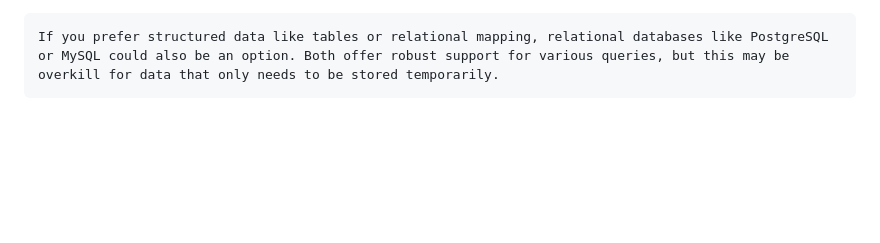
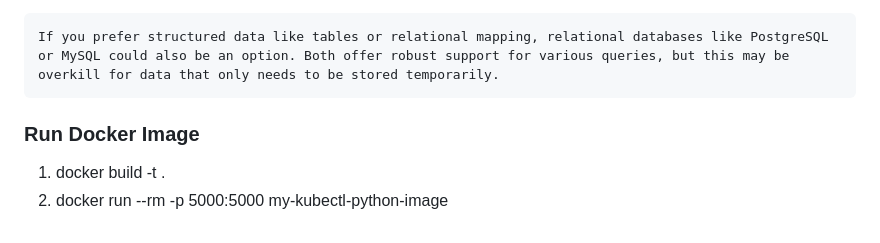
Before and after one commit to pg98gh/Fipslogs, a Markdown page: ReadMe.md, the part around the change. Rendered like a GitHub page; blank space fills up the shorter version.

```diff
--- a/ReadMe.md
+++ b/ReadMe.md
@@ -64,3 +64,8 @@ c) MongoDB:
 d) PostgreSQL/MySQL:
 
     If you prefer structured data like tables or relational mapping, relational databases like PostgreSQL or MySQL could also be an option. Both offer robust support for various queries, but this may be overkill for data that only needs to be stored temporarily.
+
+### Run Docker Image
+
+1. docker build -t <my-kubectl-python-image> .
+2. docker run --rm -p 5000:5000 my-kubectl-python-image
```
